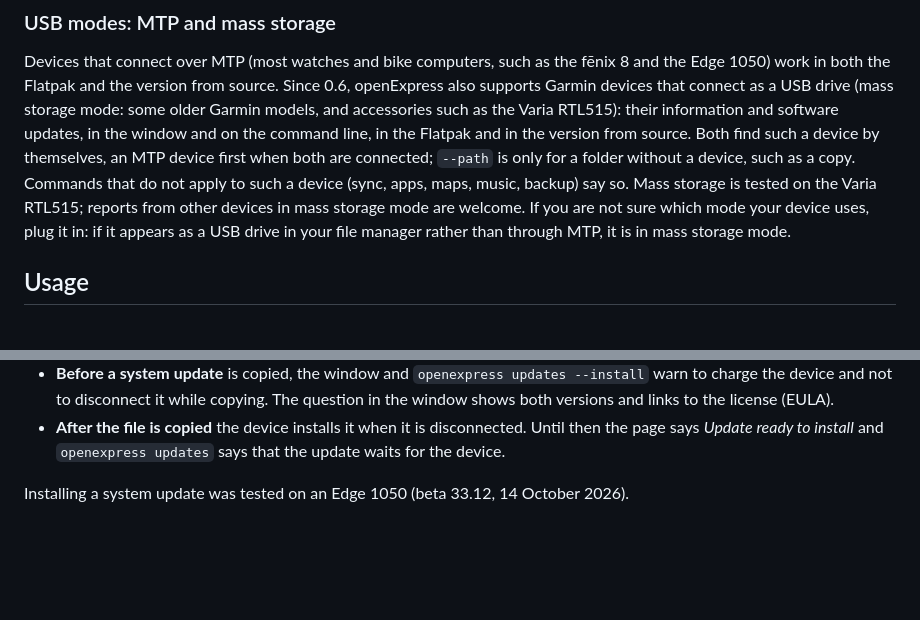
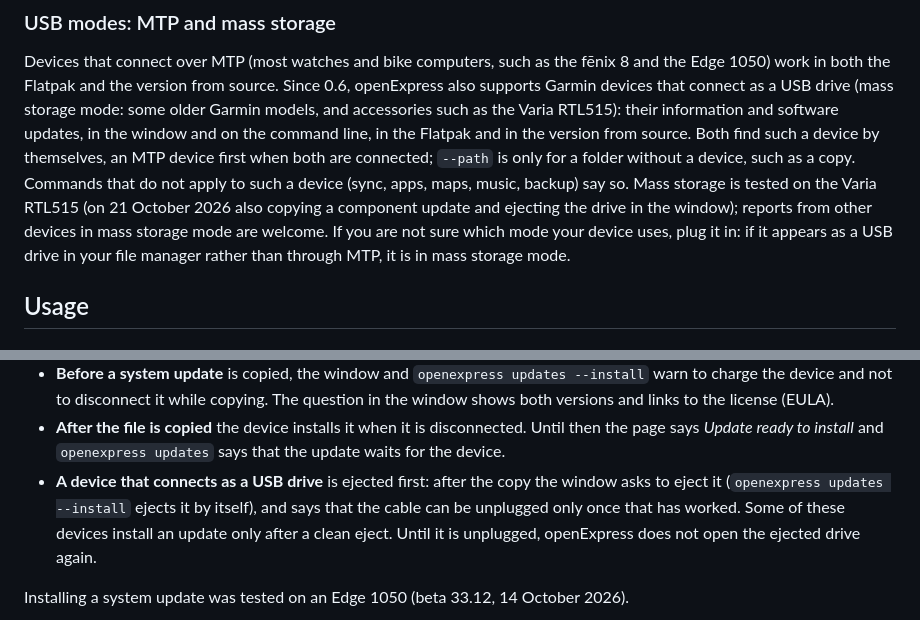
Before and after one commit to TomaszBojanowski/openExpress, a Markdown page: README.md, 2 parts joined by grey strips. Drawn GitHub-style; blank space fills up the shorter version.

Commit message:
Say in the README that a USB drive is ejected after an update is copied

```diff
--- a/README.md
+++ b/README.md
@@ -99,7 +99,8 @@ models, and accessories such as the Varia RTL515): their information and softwar
 the window and on the command line, in the Flatpak and in the version from source. Both find
 such a device by themselves, an MTP device first when both are connected; `--path` is only for
 a folder without a device, such as a copy. Commands that do not apply to such a device (sync,
-apps, maps, music, backup) say so. Mass storage is tested on the Varia RTL515; reports from
+apps, maps, music, backup) say so. Mass storage is tested on the Varia RTL515 (on 21 October
+2026 also copying a component update and ejecting the drive in the window); reports from
 other devices in mass storage mode are welcome. If you are not sure which mode your device
 uses, plug it in: if it appears as a USB drive in your file manager rather than through MTP,
 it is in mass storage mode.
@@ -204,6 +205,11 @@ connected device; no login is needed.
 - **After the file is copied** the device installs it when it is disconnected. Until then
   the page says *Update ready to install* and `openexpress updates` says that the update
   waits for the device.
+- **A device that connects as a USB drive** is ejected first: after the copy the window
+  asks to eject it (`openexpress updates --install` ejects it by itself), and says that the
+  cable can be unplugged only once that has worked. Some of these devices install an update
+  only after a clean eject. Until it is unplugged, openExpress does not open the ejected
+  drive again.
 
 Installing a system update was tested on an Edge 1050 (beta 33.12, 14 October 2026).
 
```
